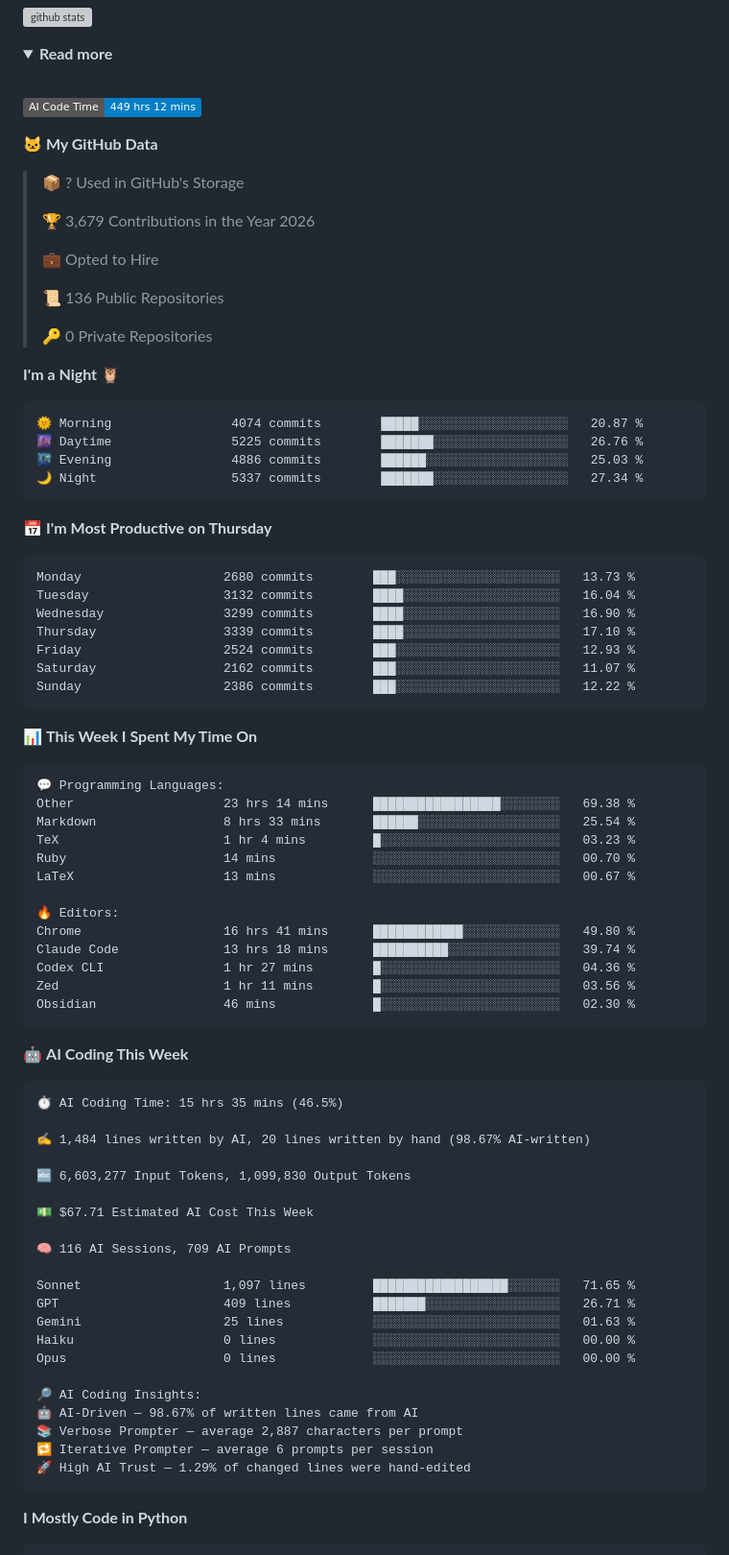
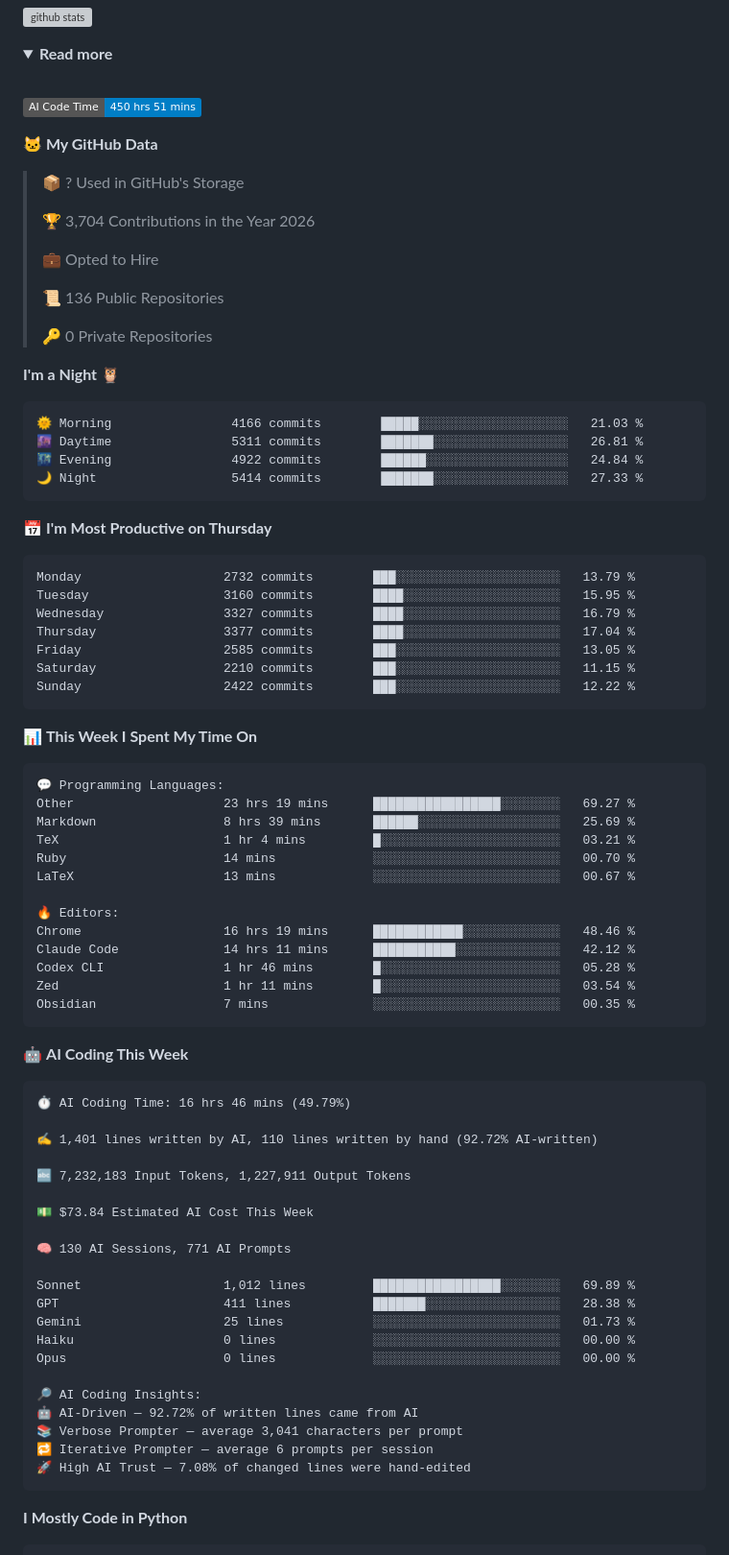
Before and after one commit to chck/chck, a Markdown page: README.md, the part around one of its changes. Shown at 96% size. GitHub-like rendering; folded sections open; badges without logos; grey boxes are pictures that could not be loaded.

Commit message:
Updated with Dev Metrics

````diff
--- a/README.md
+++ b/README.md
@@ -12,13 +12,13 @@
   <br>
 
   <!--START_SECTION:waka-->
-![AI Code Time](http://img.shields.io/badge/AI%20Code%20Time-449%20hrs%2012%20mins-blue?style=flat)
+![AI Code Time](http://img.shields.io/badge/AI%20Code%20Time-450%20hrs%2051%20mins-blue?style=flat)
 
 **🐱 My GitHub Data**
 
 > 📦 ? Used in GitHub's Storage
  >
-> 🏆 3,679 Contributions in the Year 2026
+> 🏆 3,704 Contributions in the Year 2026
  >
 > 💼 Opted to Hire
  >
@@ -29,21 +29,21 @@
 **I'm a Night 🦉**
 
 ```text
-🌞 Morning                4074 commits        █████░░░░░░░░░░░░░░░░░░░░   20.87 %
-🌆 Daytime                5225 commits        ███████░░░░░░░░░░░░░░░░░░   26.76 %
-🌃 Evening                4886 commits        ██████░░░░░░░░░░░░░░░░░░░   25.03 %
-🌙 Night                  5337 commits        ███████░░░░░░░░░░░░░░░░░░   27.34 %
+🌞 Morning                4166 commits        █████░░░░░░░░░░░░░░░░░░░░   21.03 %
+🌆 Daytime                5311 commits        ███████░░░░░░░░░░░░░░░░░░   26.81 %
+🌃 Evening                4922 commits        ██████░░░░░░░░░░░░░░░░░░░   24.84 %
+🌙 Night                  5414 commits        ███████░░░░░░░░░░░░░░░░░░   27.33 %
 ```
 📅 **I'm Most Productive on Thursday**
 
 ```text
-Monday                   2680 commits        ███░░░░░░░░░░░░░░░░░░░░░░   13.73 %
-Tuesday                  3132 commits        ████░░░░░░░░░░░░░░░░░░░░░   16.04 %
-Wednesday                3299 commits        ████░░░░░░░░░░░░░░░░░░░░░   16.90 %
-Thursday                 3339 commits        ████░░░░░░░░░░░░░░░░░░░░░   17.10 %
-Friday                   2524 commits        ███░░░░░░░░░░░░░░░░░░░░░░   12.93 %
-Saturday                 2162 commits        ███░░░░░░░░░░░░░░░░░░░░░░   11.07 %
-Sunday                   2386 commits        ███░░░░░░░░░░░░░░░░░░░░░░   12.22 %
+Monday                   2732 commits        ███░░░░░░░░░░░░░░░░░░░░░░   13.79 %
+Tuesday                  3160 commits        ████░░░░░░░░░░░░░░░░░░░░░   15.95 %
+Wednesday                3327 commits        ████░░░░░░░░░░░░░░░░░░░░░   16.79 %
+Thursday                 3377 commits        ████░░░░░░░░░░░░░░░░░░░░░   17.04 %
+Friday                   2585 commits        ███░░░░░░░░░░░░░░░░░░░░░░   13.05 %
+Saturday                 2210 commits        ███░░░░░░░░░░░░░░░░░░░░░░   11.15 %
+Sunday                   2422 commits        ███░░░░░░░░░░░░░░░░░░░░░░   12.22 %
 ```
 
 
@@ -51,44 +51,44 @@ Sunday                   2386 commits        ███░░░░░░░░
 
 ```text
 💬 Programming Languages:
-Other                    23 hrs 14 mins      █████████████████░░░░░░░░   69.38 %
-Markdown                 8 hrs 33 mins       ██████░░░░░░░░░░░░░░░░░░░   25.54 %
-TeX                      1 hr 4 mins         █░░░░░░░░░░░░░░░░░░░░░░░░   03.23 %
+Other                    23 hrs 19 mins      █████████████████░░░░░░░░   69.27 %
+Markdown                 8 hrs 39 mins       ██████░░░░░░░░░░░░░░░░░░░   25.69 %
+TeX                      1 hr 4 mins         █░░░░░░░░░░░░░░░░░░░░░░░░   03.21 %
 Ruby                     14 mins             ░░░░░░░░░░░░░░░░░░░░░░░░░   00.70 %
 LaTeX                    13 mins             ░░░░░░░░░░░░░░░░░░░░░░░░░   00.67 %
 
 🔥 Editors:
-Chrome                   16 hrs 41 mins      ████████████░░░░░░░░░░░░░   49.80 %
-Claude Code              13 hrs 18 mins      ██████████░░░░░░░░░░░░░░░   39.74 %
-Codex CLI                1 hr 27 mins        █░░░░░░░░░░░░░░░░░░░░░░░░   04.36 %
-Zed                      1 hr 11 mins        █░░░░░░░░░░░░░░░░░░░░░░░░   03.56 %
-Obsidian                 46 mins             █░░░░░░░░░░░░░░░░░░░░░░░░   02.30 %
+Chrome                   16 hrs 19 mins      ████████████░░░░░░░░░░░░░   48.46 %
+Claude Code              14 hrs 11 mins      ███████████░░░░░░░░░░░░░░   42.12 %
+Codex CLI                1 hr 46 mins        █░░░░░░░░░░░░░░░░░░░░░░░░   05.28 %
+Zed                      1 hr 11 mins        █░░░░░░░░░░░░░░░░░░░░░░░░   03.54 %
+Obsidian                 7 mins              ░░░░░░░░░░░░░░░░░░░░░░░░░   00.35 %
 ```
 
 🤖 **AI Coding This Week**
 
 ```text
-⏱ AI Coding Time: 15 hrs 35 mins (46.5%)
+⏱ AI Coding Time: 16 hrs 46 mins (49.79%)
 
-✍️ 1,484 lines written by AI, 20 lines written by hand (98.67% AI-written)
+✍️ 1,401 lines written by AI, 110 lines written by hand (92.72% AI-written)
 
-🔤 6,603,277 Input Tokens, 1,099,830 Output Tokens
+🔤 7,232,183 Input Tokens, 1,227,911 Output Tokens
 
-💵 $67.71 Estimated AI Cost This Week
+💵 $73.84 Estimated AI Cost This Week
 
-🧠 116 AI Sessions, 709 AI Prompts
+🧠 130 AI Sessions, 771 AI Prompts
 
-Sonnet                   1,097 lines         ██████████████████░░░░░░░   71.65 %
-GPT                      409 lines           ███████░░░░░░░░░░░░░░░░░░   26.71 %
-Gemini                   25 lines            ░░░░░░░░░░░░░░░░░░░░░░░░░   01.63 %
+Sonnet                   1,012 lines         █████████████████░░░░░░░░   69.89 %
+GPT                      411 lines           ███████░░░░░░░░░░░░░░░░░░   28.38 %
+Gemini                   25 lines            ░░░░░░░░░░░░░░░░░░░░░░░░░   01.73 %
 Haiku                    0 lines             ░░░░░░░░░░░░░░░░░░░░░░░░░   00.00 %
 Opus                     0 lines             ░░░░░░░░░░░░░░░░░░░░░░░░░   00.00 %
 
 🔎 AI Coding Insights:
-🤖 AI-Driven — 98.67% of written lines came from AI
-📚 Verbose Prompter — average 2,887 characters per prompt
+🤖 AI-Driven — 92.72% of written lines came from AI
+📚 Verbose Prompter — average 3,041 characters per prompt
 🔁 Iterative Prompter — average 6 prompts per session
-🚀 High AI Trust — 1.29% of changed lines were hand-edited
+🚀 High AI Trust — 7.08% of changed lines were hand-edited
 ```
 
 **I Mostly Code in Python**
````
Also changed, not shown: other parts of README.md (+1 -1 lines), assets/bar_graph.png.
